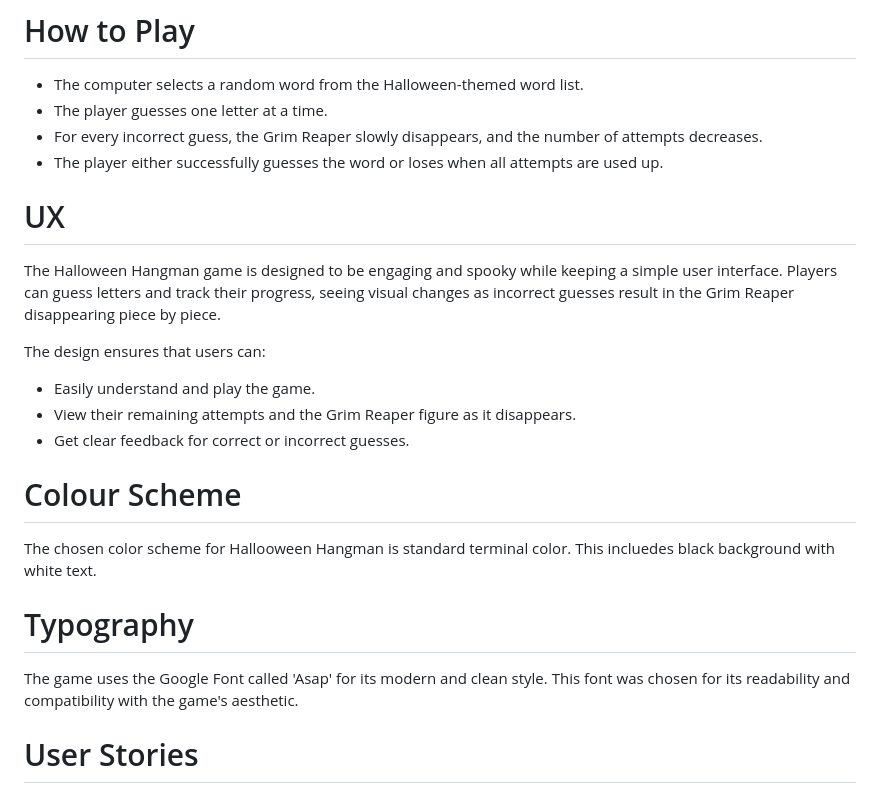
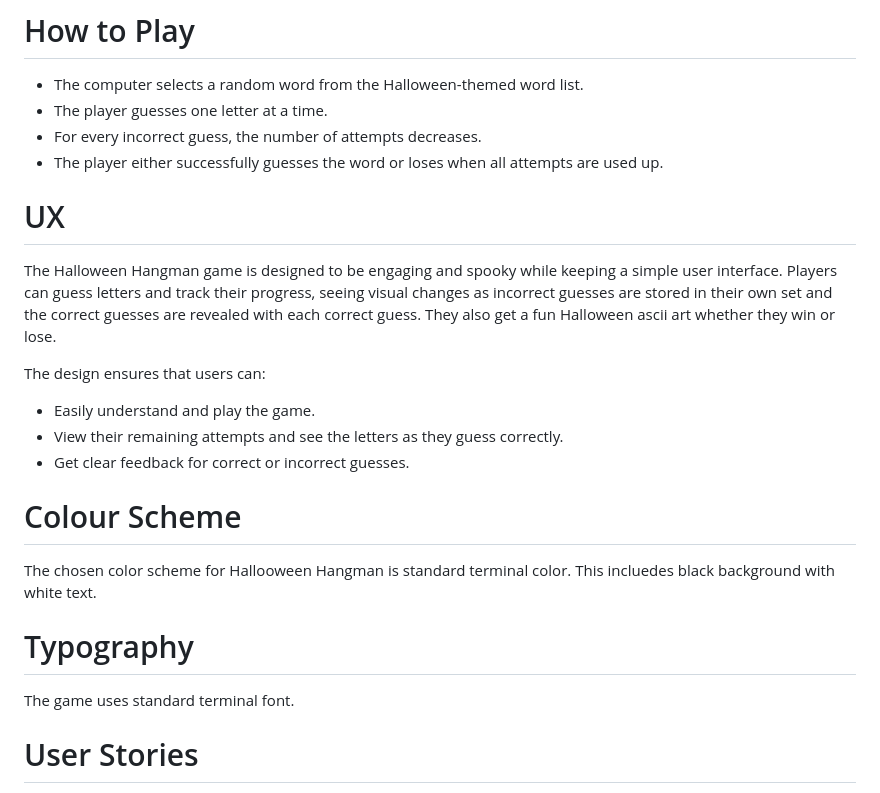
Before and after one commit to MaejorS/hangman, a Markdown page: README.md, the part around the change. Drawn GitHub-style.

```diff
--- a/README.md
+++ b/README.md
@@ -13,23 +13,23 @@ Below is the single mockup of the main playing area of the game created using Pl
 
 - The computer selects a random word from the Halloween-themed word list.
 - The player guesses one letter at a time.
-- For every incorrect guess, the Grim Reaper slowly disappears, and the number of attempts decreases.
+- For every incorrect guess, the number of attempts decreases.
 - The player either successfully guesses the word or loses when all attempts are used up.
 
 # UX
-The Halloween Hangman game is designed to be engaging and spooky while keeping a simple user interface. Players can guess letters and track their progress, seeing visual changes as incorrect guesses result in the Grim Reaper disappearing piece by piece.
+The Halloween Hangman game is designed to be engaging and spooky while keeping a simple user interface. Players can guess letters and track their progress, seeing visual changes as incorrect guesses are stored in their own set and the correct guesses are revealed with each correct guess. They also get a fun Halloween ascii art whether they win or lose.
 
 The design ensures that users can:
 
 - Easily understand and play the game.
-- View their remaining attempts and the Grim Reaper figure as it disappears.
+- View their remaining attempts and see the letters as they guess correctly.
 - Get clear feedback for correct or incorrect guesses.
 
 # Colour Scheme
 The chosen color scheme for Hallooween Hangman is standard terminal color. This incluedes black background with white text.
 
 # Typography
-The game uses the Google Font called 'Asap' for its modern and clean style. This font was chosen for its readability and compatibility with the game's aesthetic.
+The game uses standard terminal font.
 
 # User Stories
 - As a new user, I want to understand how to play the game so I can start guessing letters.
```
